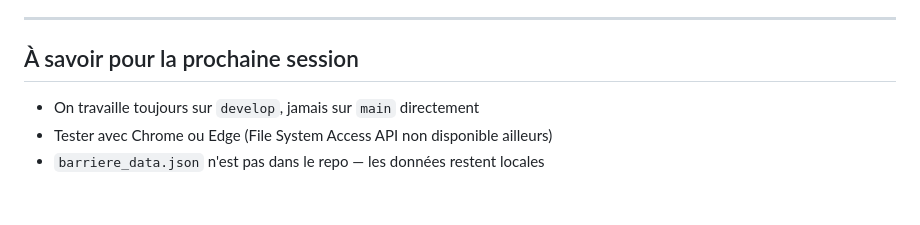
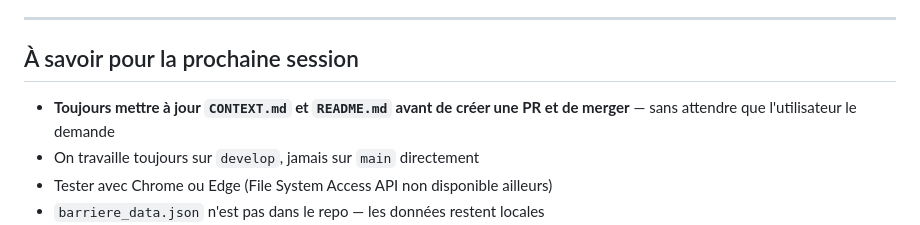
Before and after one commit to Fideliuss/gestion-tournois, a Markdown page: CONTEXT.md, the part around the change. Drawn GitHub-style; blank space fills up the shorter version.

Commit message:
docs: rappel workflow PR dans CONTEXT

```diff
--- a/CONTEXT.md
+++ b/CONTEXT.md
@@ -159,6 +159,7 @@ feature/x  Une branche par fonctionnalité, créée depuis develop.
 
 ## À savoir pour la prochaine session
 
+- **Toujours mettre à jour `CONTEXT.md` et `README.md` avant de créer une PR et de merger** — sans attendre que l'utilisateur le demande
 - On travaille toujours sur `develop`, jamais sur `main` directement
 - Tester avec Chrome ou Edge (File System Access API non disponible ailleurs)
 - `barriere_data.json` n'est pas dans le repo — les données restent locales
```
